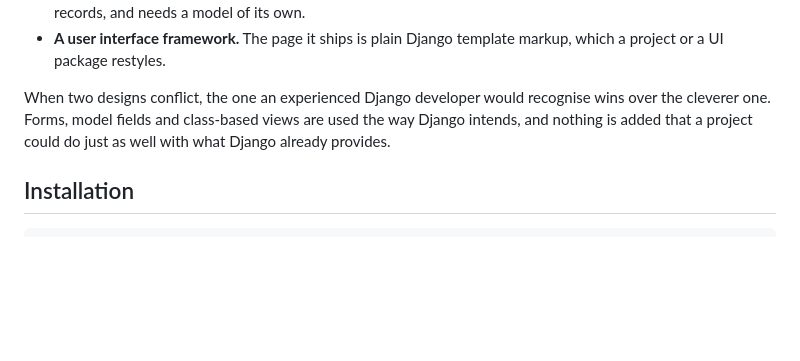
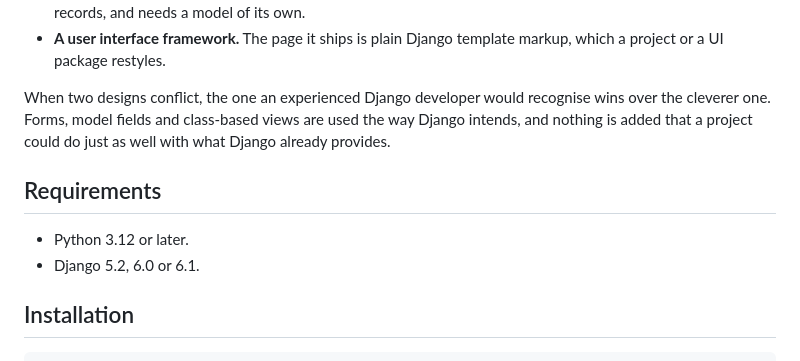
Before and after one commit to django-mvp/django-object-preferences, a Markdown page: README.md, the part around one of its changes. GitHub-like rendering; blank space fills up the shorter version.

````diff
--- a/README.md
+++ b/README.md
@@ -47,6 +49,11 @@ recognise wins over the cleverer one. Forms, model fields and class-based views
 are used the way Django intends, and nothing is added that a project could do
 just as well with what Django already provides.
 
+## Requirements
+
+- Python 3.12 or later.
+- Django 5.2, 6.0 or 6.1.
+
 ## Installation
 
 ```bash
````
Also changed, not shown: other parts of README.md (+8 -2 lines).
